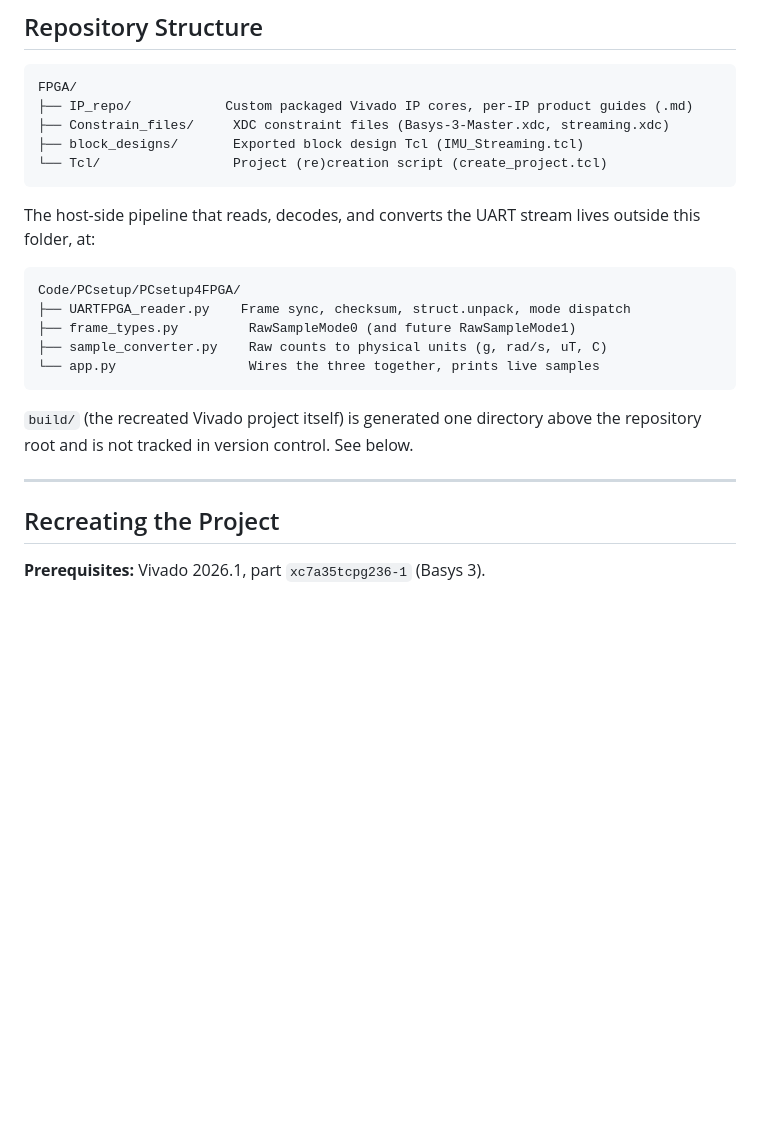
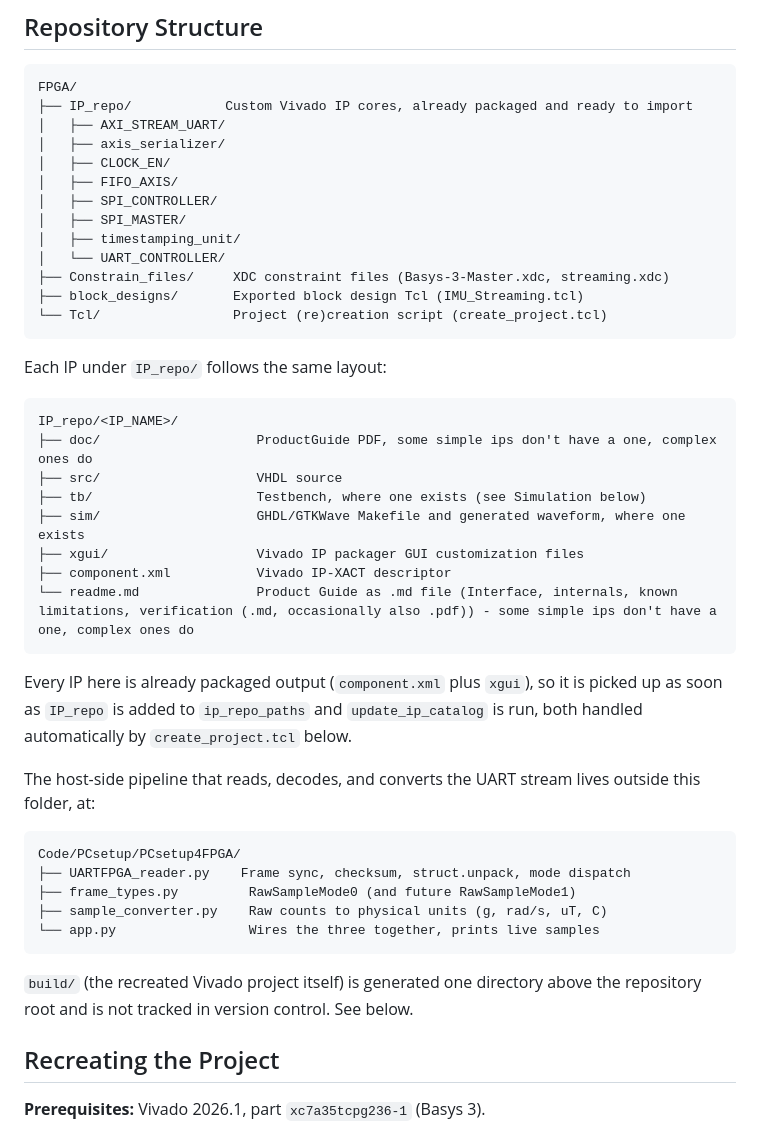
Before and after one commit to Shiro-01/IMU-Kalman-filter-on-an-FPGA-with-High-level-Synthesis, a Markdown page: FPGA/README.md, the part around the change. Rendered like a GitHub page; blank space fills up the shorter version.

Commit message:
updating FPGA readme file

````diff
--- a/FPGA/README.md
+++ b/FPGA/README.md
@@ -13,11 +13,37 @@ Target device: Xilinx Basys 3 (xc7a35tcpg236-1) | VHDL-2008 | Vivado 2026.1
 
 ```
 FPGA/
-├── IP_repo/            Custom packaged Vivado IP cores, per-IP product guides (.md)
+├── IP_repo/            Custom Vivado IP cores, already packaged and ready to import
+│   ├── AXI_STREAM_UART/
+│   ├── axis_serializer/
+│   ├── CLOCK_EN/
+│   ├── FIFO_AXIS/
+│   ├── SPI_CONTROLLER/
+│   ├── SPI_MASTER/
+│   ├── timestamping_unit/
+│   └── UART_CONTROLLER/
 ├── Constrain_files/     XDC constraint files (Basys-3-Master.xdc, streaming.xdc)
 ├── block_designs/       Exported block design Tcl (IMU_Streaming.tcl)
 └── Tcl/                 Project (re)creation script (create_project.tcl)
 ```
+
+Each IP under `IP_repo/` follows the same layout:
+
+```
+IP_repo/<IP_NAME>/
+├── doc/                    ProductGuide PDF, some simple ips don't have a one, complex ones do
+├── src/                    VHDL source
+├── tb/                     Testbench, where one exists (see Simulation below)
+├── sim/                    GHDL/GTKWave Makefile and generated waveform, where one exists
+├── xgui/                   Vivado IP packager GUI customization files
+├── component.xml           Vivado IP-XACT descriptor
+└── readme.md               Product Guide as .md file (Interface, internals, known limitations, verification (.md, occasionally also .pdf)) - some simple ips don't have a one, complex ones do
+```
+
+Every IP here is already packaged output (`component.xml` plus `xgui`),
+so it is picked up as soon as `IP_repo` is added to `ip_repo_paths` and
+`update_ip_catalog` is run, both handled automatically by
+`create_project.tcl` below.
 
 The host-side pipeline that reads, decodes, and converts the UART stream
 lives outside this folder, at:
@@ -32,8 +58,6 @@ Code/PCsetup/PCsetup4FPGA/
 
 `build/` (the recreated Vivado project itself) is generated one directory
 above the repository root and is not tracked in version control. See below.
-
----
 
 ## Recreating the Project
 
````
